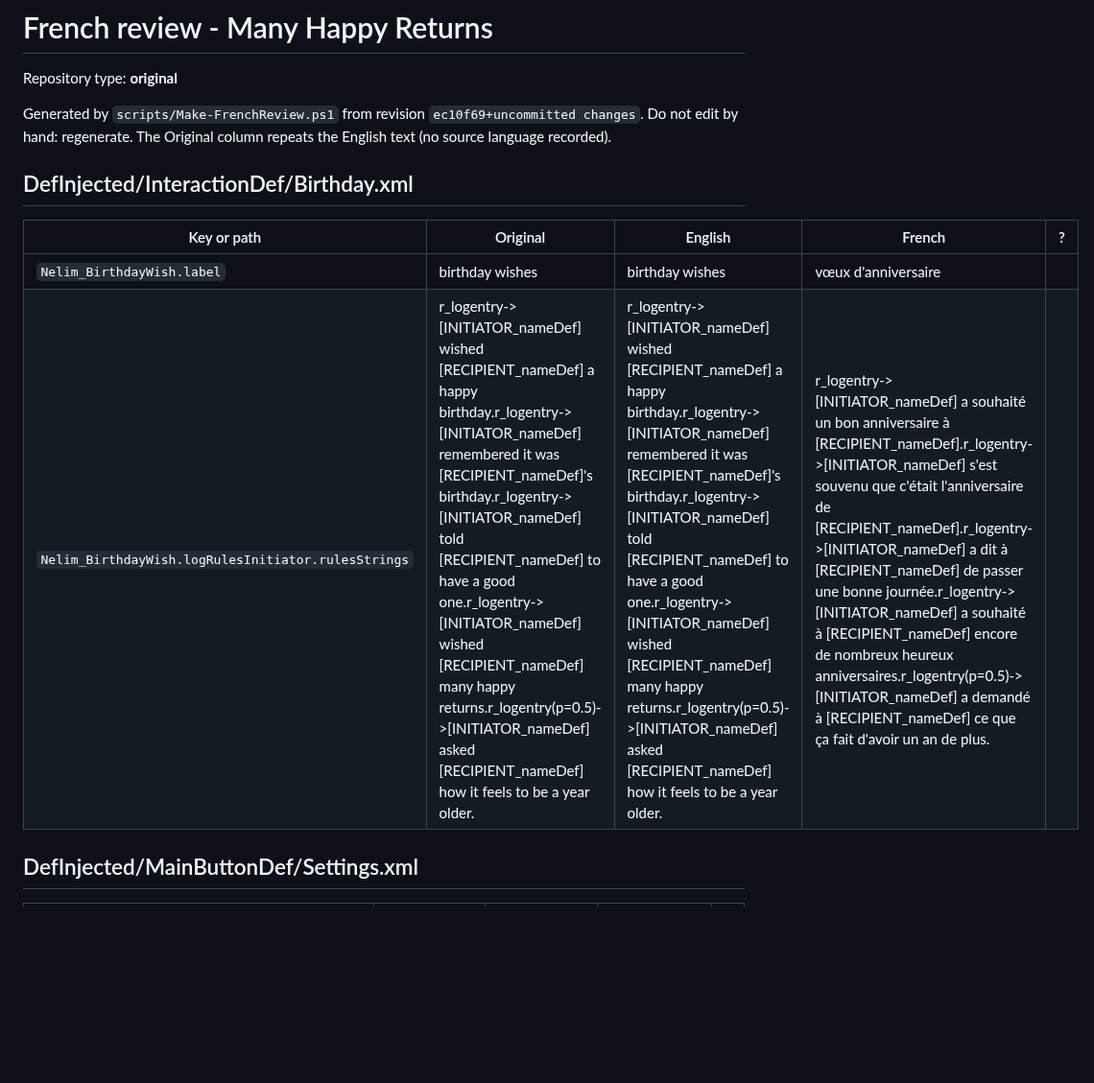
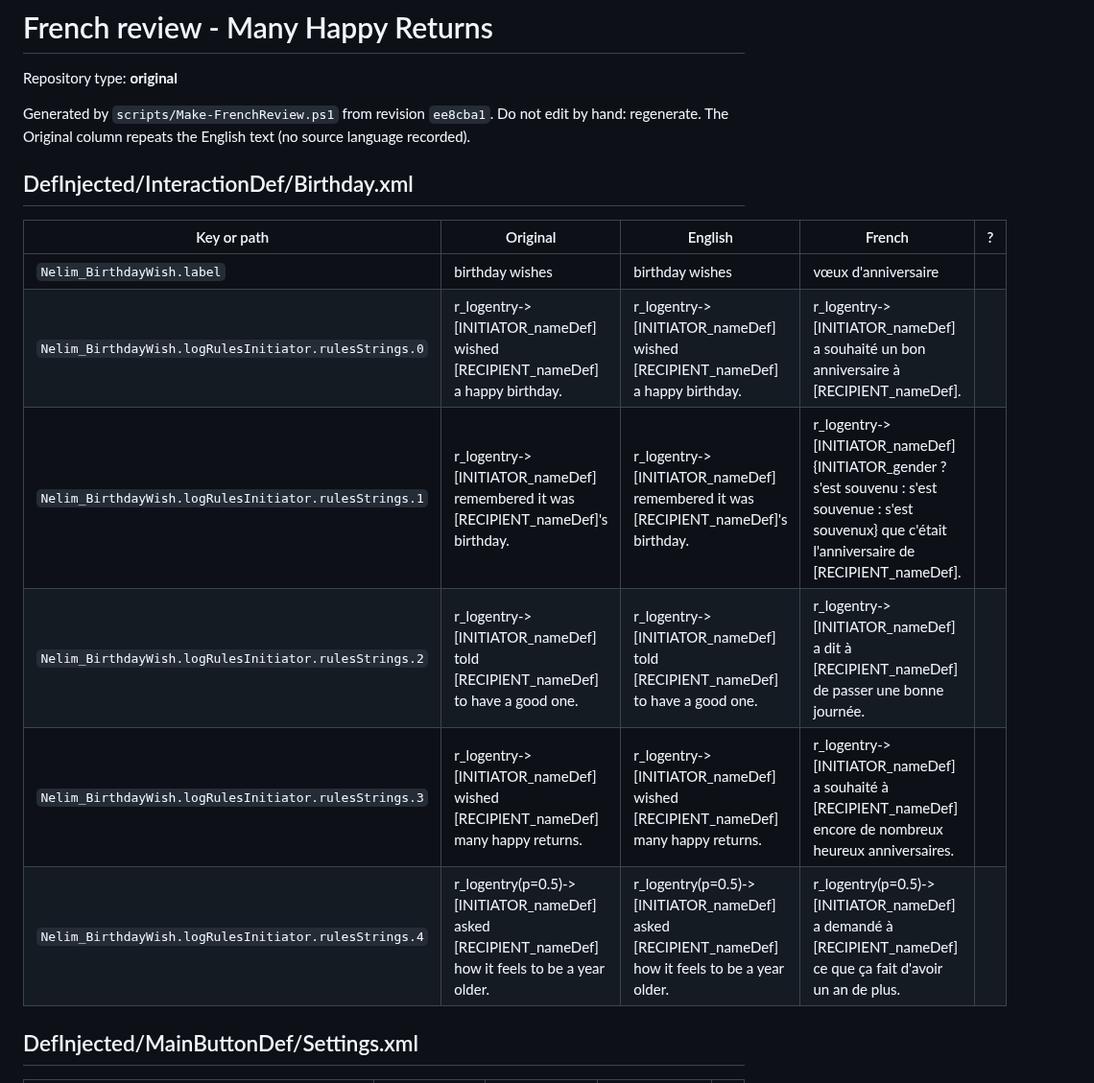
Before and after one commit to vbardales/Rimworld-Many-Happy-Returns, a Markdown page: FRENCH_REVIEW.md, the part around one of its changes. Shown at 96% size. Drawn GitHub-style; blank space fills up the shorter version.

Commit message:
ManyHappyReturns: FRENCH_REVIEW.md regenerated from the committed revision ee8cba1, one row per social log rule
Co-Authored-By: Claude Sonnet 5.5 <noreply@anthropic.com>

```diff
--- a/FRENCH_REVIEW.md
+++ b/FRENCH_REVIEW.md
@@ -2,14 +2,18 @@
 
 Repository type: **original**
 
-Generated by `scripts/Make-FrenchReview.ps1` from revision `ec10f69+uncommitted changes`. Do not edit by hand: regenerate. The Original column repeats the English text (no source language recorded).
+Generated by `scripts/Make-FrenchReview.ps1` from revision `ee8cba1`. Do not edit by hand: regenerate. The Original column repeats the English text (no source language recorded).
 
 ## DefInjected/InteractionDef/Birthday.xml
 
 | Key or path | Original | English | French | ? |
 |---|---|---|---|---|
 | `Nelim_BirthdayWish.label` | birthday wishes | birthday wishes | vœux d'anniversaire |  |
-| `Nelim_BirthdayWish.logRulesInitiator.rulesStrings` | r_logentry->[INITIATOR_nameDef] wished [RECIPIENT_nameDef] a happy birthday.r_logentry->[INITIATOR_nameDef] remembered it was [RECIPIENT_nameDef]'s birthday.r_logentry->[INITIATOR_nameDef] told [RECIPIENT_nameDef] to have a good one.r_logentry->[INITIATOR_nameDef] wished [RECIPIENT_nameDef] many happy returns.r_logentry(p=0.5)->[INITIATOR_nameDef] asked [RECIPIENT_nameDef] how it feels to be a year older. | r_logentry->[INITIATOR_nameDef] wished [RECIPIENT_nameDef] a happy birthday.r_logentry->[INITIATOR_nameDef] remembered it was [RECIPIENT_nameDef]'s birthday.r_logentry->[INITIATOR_nameDef] told [RECIPIENT_nameDef] to have a good one.r_logentry->[INITIATOR_nameDef] wished [RECIPIENT_nameDef] many happy returns.r_logentry(p=0.5)->[INITIATOR_nameDef] asked [RECIPIENT_nameDef] how it feels to be a year older. | r_logentry->[INITIATOR_nameDef] a souhaité un bon anniversaire à [RECIPIENT_nameDef].r_logentry->[INITIATOR_nameDef] s'est souvenu que c'était l'anniversaire de [RECIPIENT_nameDef].r_logentry->[INITIATOR_nameDef] a dit à [RECIPIENT_nameDef] de passer une bonne journée.r_logentry->[INITIATOR_nameDef] a souhaité à [RECIPIENT_nameDef] encore de nombreux heureux anniversaires.r_logentry(p=0.5)->[INITIATOR_nameDef] a demandé à [RECIPIENT_nameDef] ce que ça fait d'avoir un an de plus. |  |
+| `Nelim_BirthdayWish.logRulesInitiator.rulesStrings.0` | r_logentry->[INITIATOR_nameDef] wished [RECIPIENT_nameDef] a happy birthday. | r_logentry->[INITIATOR_nameDef] wished [RECIPIENT_nameDef] a happy birthday. | r_logentry->[INITIATOR_nameDef] a souhaité un bon anniversaire à [RECIPIENT_nameDef]. |  |
+| `Nelim_BirthdayWish.logRulesInitiator.rulesStrings.1` | r_logentry->[INITIATOR_nameDef] remembered it was [RECIPIENT_nameDef]'s birthday. | r_logentry->[INITIATOR_nameDef] remembered it was [RECIPIENT_nameDef]'s birthday. | r_logentry->[INITIATOR_nameDef] {INITIATOR_gender ? s'est souvenu : s'est souvenue : s'est souvenux} que c'était l'anniversaire de [RECIPIENT_nameDef]. |  |
+| `Nelim_BirthdayWish.logRulesInitiator.rulesStrings.2` | r_logentry->[INITIATOR_nameDef] told [RECIPIENT_nameDef] to have a good one. | r_logentry->[INITIATOR_nameDef] told [RECIPIENT_nameDef] to have a good one. | r_logentry->[INITIATOR_nameDef] a dit à [RECIPIENT_nameDef] de passer une bonne journée. |  |
+| `Nelim_BirthdayWish.logRulesInitiator.rulesStrings.3` | r_logentry->[INITIATOR_nameDef] wished [RECIPIENT_nameDef] many happy returns. | r_logentry->[INITIATOR_nameDef] wished [RECIPIENT_nameDef] many happy returns. | r_logentry->[INITIATOR_nameDef] a souhaité à [RECIPIENT_nameDef] encore de nombreux heureux anniversaires. |  |
+| `Nelim_BirthdayWish.logRulesInitiator.rulesStrings.4` | r_logentry(p=0.5)->[INITIATOR_nameDef] asked [RECIPIENT_nameDef] how it feels to be a year older. | r_logentry(p=0.5)->[INITIATOR_nameDef] asked [RECIPIENT_nameDef] how it feels to be a year older. | r_logentry(p=0.5)->[INITIATOR_nameDef] a demandé à [RECIPIENT_nameDef] ce que ça fait d'avoir un an de plus. |  |
 
 ## DefInjected/MainButtonDef/Settings.xml
 
```
Also changed, not shown: other parts of FRENCH_REVIEW.md (+5 -5 lines).
